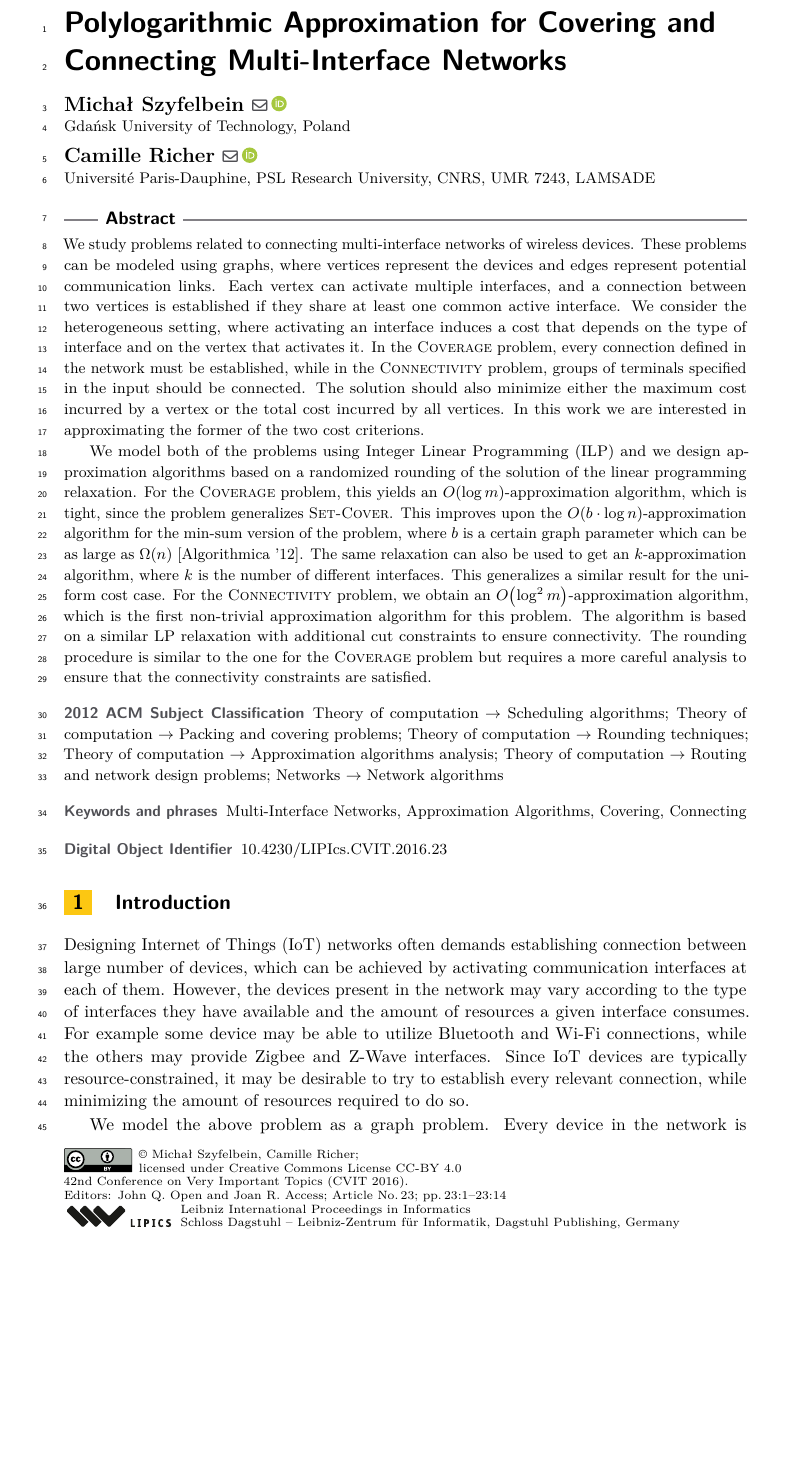
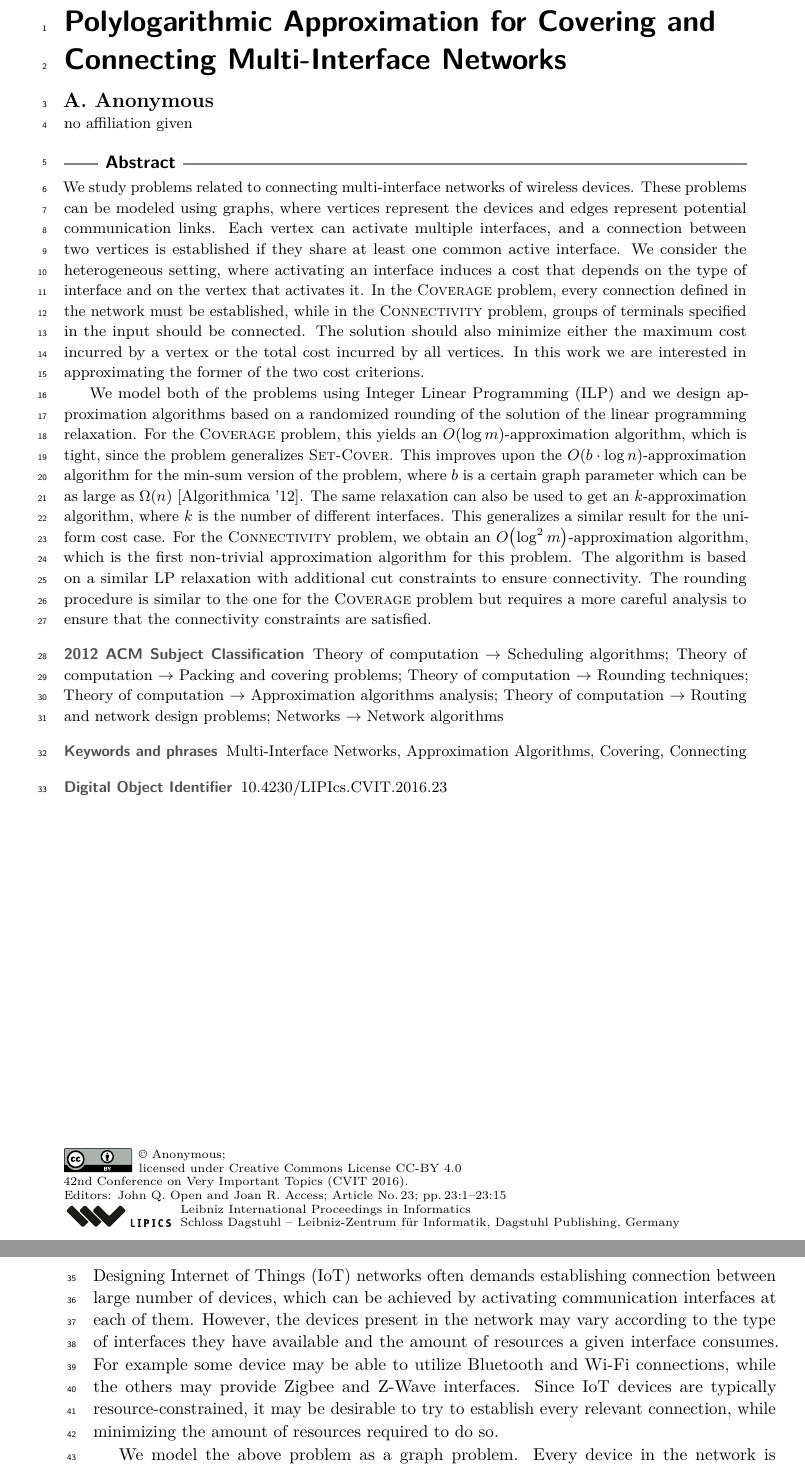
Before and after one commit to MSzyfel/Polylogarithmic-Approximation-for-Covering-and-Connecting-Multi-Interface-Networks, a LaTeX paper (main.tex): part of page 1 of 14 before the commit and two parts of pages 1 and 2 of 15 after it, the two joined at a grey line, cut so that both start at the same text, the shorter picture padded with empty space. Compiled offline with pdfLaTeX.

Commit message:
anonymized names and have only abstract on title page

```diff
--- a/main.tex
+++ b/main.tex
@@ -38,5 +38,11 @@
 
-\Copyright{Michał Szyfelbein, Camille Richer} %TODO mandatory, please use full first names. LIPIcs license is "CC-BY";  http://creativecommons.org/licenses/by/3.0/
+%\Copyright{Michał Szyfelbein, Camille Richer} %TODO mandatory, please use full first names. LIPIcs license is "CC-BY";  http://creativecommons.org/licenses/by/3.0/
+
+\author{A. {Anonymous}}{no affiliation given}{}{}{}
+\authorrunning{Anonymous} %TODO mandatory. First: Use abbreviated first/middle names. Second (only in severe cases): Use first author plus 'et al.'
+
+\Copyright{Anonymous} %TODO mandatory, please use full first names. LIPIcs license is "CC-BY";  http://creativecommons.org/licenses/by/3.0/
+
 
 \begin{CCSXML}
 <ccs2012>
@@ -117,6 +123,7 @@
 \maketitle
 
 \input{sections/abstract.tex}
+\newpage
 \input{sections/introduction.tex}
 \input{sections/preliminaries.tex}
 \input{sections/lp-based-approximation-algorithms.tex}
```
Also changed, not shown: main.tex (6 more changed lines).
